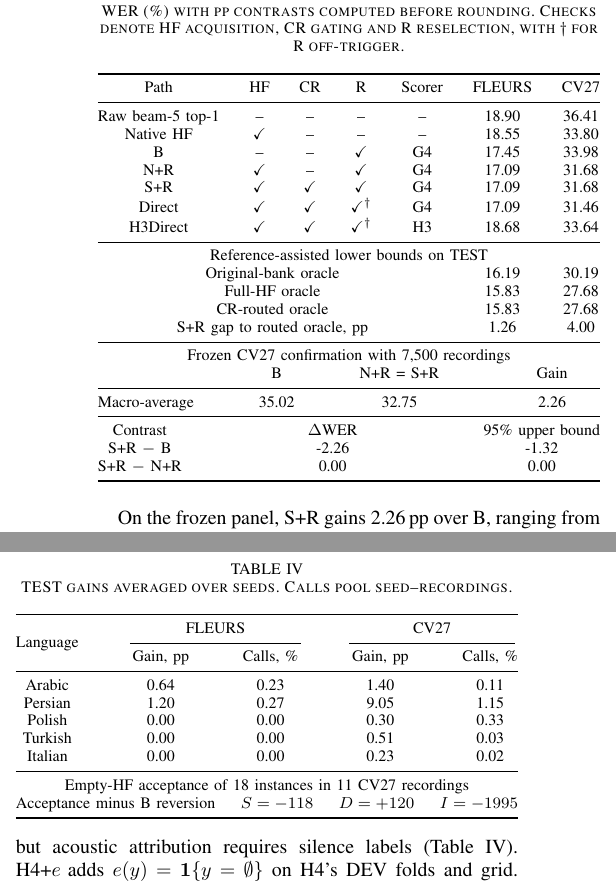
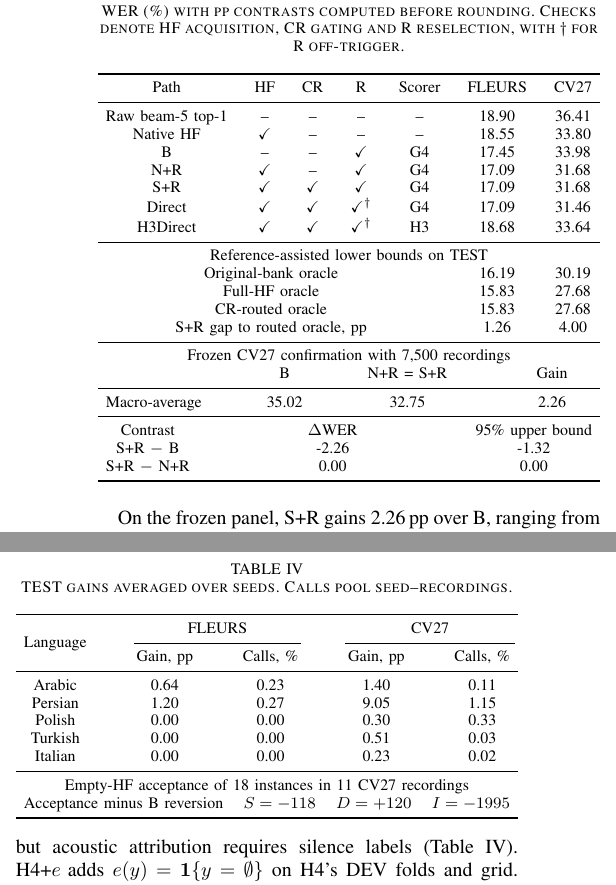
Before and after one commit to Zhifan-Pan/ISCAS2027, a LaTeX paper (release_v166/paper_source/main.tex, which reads release_v166/paper_source/language_scope.tex, release_v166/paper_source/primary.tex): two parts of the columns of pages 3 and 4 of 5, joined at a grey line, cut so that both start at the same text. Compiled offline with pdfLaTeX; a missing font is replaced by an installed copy or a similar font; a LaTeX package or settings file that is missing is left out.

Commit message:
Add symmetric outer padding to all four manuscript tables

```diff
--- a/release_v166/paper_source/language_scope.tex
+++ b/release_v166/paper_source/language_scope.tex
@@ -1,17 +1,17 @@
 \begin{table}[t]\centering\footnotesize
 \caption{TEST gains averaged over seeds. Calls pool seed--recordings.}\label{tab:language}
 \setlength{\tabcolsep}{3pt}\renewcommand{\arraystretch}{1.00}
-\begin{tabular*}{\columnwidth}{@{\extracolsep{\fill}}ccccc@{}}\toprule
+\begin{tabular*}{\columnwidth}{@{\hspace{4pt}\extracolsep{\fill}}ccccc@{\hspace{4pt}}}\toprule
 \multirow{2}{*}[-0.6ex]{Language} & \multicolumn{2}{c}{FLEURS} & \multicolumn{2}{c}{CV27}\\
 \cmidrule(l{0.2em}r{0.2em}){2-3}\cmidrule(l{0.2em}r{0.2em}){4-5}
- & \multicolumn{1}{c}{Gain, pp} & \multicolumn{1}{c}{Calls, \%} & \multicolumn{1}{c}{Gain, pp} & \multicolumn{1}{c@{}}{Calls, \%}\\\midrule
+ & \multicolumn{1}{c}{Gain, pp} & \multicolumn{1}{c}{Calls, \%} & \multicolumn{1}{c}{Gain, pp} & \multicolumn{1}{c@{\hspace{4pt}}}{Calls, \%}\\\midrule
 Arabic & 0.64 & 0.23 & 1.40 & 0.11\\
 Persian & 1.20 & 0.27 & 9.05 & 1.15\\
 Polish & 0.00 & 0.00 & 0.30 & 0.33\\
 Turkish & 0.00 & 0.00 & 0.51 & 0.03\\
 Italian & 0.00 & 0.00 & 0.23 & 0.02\\
 \end{tabular*}\par\nointerlineskip
-\begin{tabular*}{\columnwidth}{@{\extracolsep{\fill}}cccc@{}}
+\begin{tabular*}{\columnwidth}{@{\hspace{4pt}\extracolsep{\fill}}cccc@{\hspace{4pt}}}
 \midrule\multicolumn{4}{c}{Empty-HF acceptance of 18 instances in 11 CV27 recordings}\\
 Acceptance minus B reversion & $S=-118$ & $D=+120$ & $I=-1995$\\
 \bottomrule\end{tabular*}\end{table}
--- a/release_v166/paper_source/primary.tex
+++ b/release_v166/paper_source/primary.tex
@@ -1,8 +1,8 @@
 \begin{table}[H]\centering\footnotesize
 \caption{WER (\%) with pp contrasts computed before rounding. Checks denote HF acquisition, CR gating and R reselection, with $\dagger$ for R off-trigger.}\label{tab:paths}
 \setlength{\tabcolsep}{2pt}\renewcommand{\arraystretch}{1.00}
-\begin{tabular*}{\columnwidth}{@{\extracolsep{\fill}}ccccccc@{}}\toprule
-Path & HF & CR & R & Scorer & \multicolumn{1}{c}{FLEURS} & \multicolumn{1}{c@{}}{CV27}\\\midrule
+\begin{tabular*}{\columnwidth}{@{\hspace{4pt}\extracolsep{\fill}}ccccccc@{\hspace{4pt}}}\toprule
+Path & HF & CR & R & Scorer & \multicolumn{1}{c}{FLEURS} & \multicolumn{1}{c@{\hspace{4pt}}}{CV27}\\\midrule
 Raw beam-5 top-1 & -- & -- & -- & -- & 18.90 & 36.41\\
 Native HF & $\checkmark$ & -- & -- & -- & 18.55 & 33.80\\
 B & -- & -- & $\checkmark$ & G4 & 17.45 & 33.98\\
@@ -16,13 +16,13 @@ H3Direct & $\checkmark$ & $\checkmark$ & $\checkmark^{\dagger}$ & H3 & 18.68 & 3
 \multicolumn{5}{c}{CR-routed oracle} & 15.83 & 27.68\\
 \multicolumn{5}{c}{S+R gap to routed oracle, pp} & 1.26 & 4.00\\
 \end{tabular*}\par\nointerlineskip
-\begin{tabular*}{\columnwidth}{@{\extracolsep{\fill}}cccc@{}}
+\begin{tabular*}{\columnwidth}{@{\hspace{4pt}\extracolsep{\fill}}cccc@{\hspace{4pt}}}
 \midrule\multicolumn{4}{c}{Frozen CV27 confirmation with 7,500 recordings}\\
- & \multicolumn{1}{c}{B} & \multicolumn{1}{c}{N+R = S+R} & \multicolumn{1}{c@{}}{Gain}\\\midrule
+ & \multicolumn{1}{c}{B} & \multicolumn{1}{c}{N+R = S+R} & \multicolumn{1}{c@{\hspace{4pt}}}{Gain}\\\midrule
 Macro-average & 35.02 & 32.75 & 2.26\\
 \end{tabular*}\par\nointerlineskip
-\begin{tabular*}{\columnwidth}{@{\extracolsep{\fill}}ccc@{}}
-\midrule Contrast & \multicolumn{1}{c}{$\Delta$WER} & \multicolumn{1}{c@{}}{95\% upper bound}\\
+\begin{tabular*}{\columnwidth}{@{\hspace{4pt}\extracolsep{\fill}}ccc@{\hspace{4pt}}}
+\midrule Contrast & \multicolumn{1}{c}{$\Delta$WER} & \multicolumn{1}{c@{\hspace{4pt}}}{95\% upper bound}\\
 S+R $-$ B & -2.26 & -1.32\\
 S+R $-$ N+R & 0.00 & 0.00\\
 \bottomrule\end{tabular*}\end{table}
```
Also changed, not shown: release_v166/paper_source/acceptors.tex (+3 -3 lines), release_v166/paper_source/cost.tex (+2 -2 lines), README.md, release_v166/README.md, release_v166/manuscript_v166.pdf, 3 other files.
